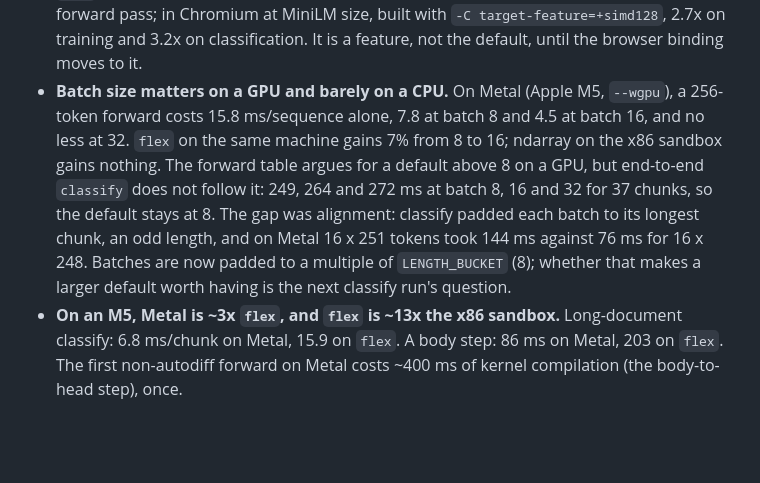
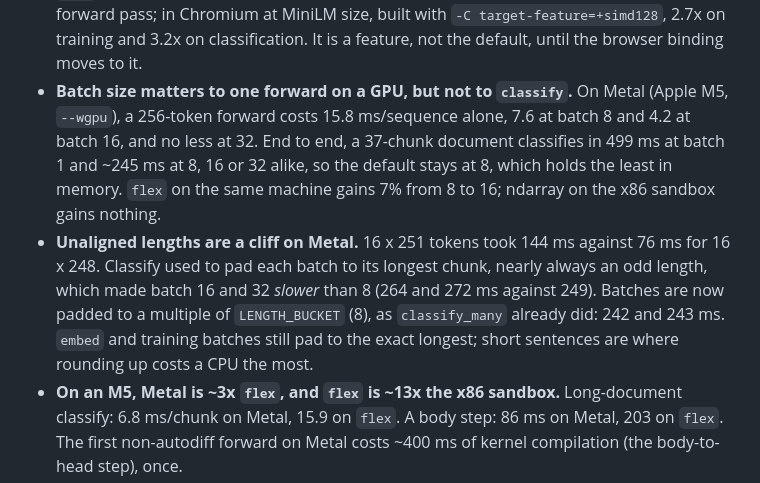
Before and after one commit to jcorrie/burn-setfit, a Markdown page: CLAUDE.md, the part around the change. GitHub-like rendering; blank space fills up the shorter version.

Commit message:
CLAUDE.md: the M5 classify results after aligning batches
Aligned padding brings classify at batch 16 and 32 from 264 and 272 ms
to 242 and 243, level with batch 8 (248). A larger default buys nothing
end to end, so it stays at 8.

Co-Authored-By: Claude Opus 5.5 <noreply@anthropic.com>
Claude-Session: https://claude.ai/code/session_01UXUahJ2y5AS8oG3Z1dBF3D

```diff
--- a/CLAUDE.md
+++ b/CLAUDE.md
@@ -76,17 +76,20 @@ counts, not by weight values. What it found, on a 4-core x86 sandbox:
   ~1.5x on the forward pass; in Chromium at MiniLM size, built with
   `-C target-feature=+simd128`, 2.7x on training and 3.2x on classification.
   It is a feature, not the default, until the browser binding moves to it.
-- **Batch size matters on a GPU and barely on a CPU.** On Metal (Apple M5,
-  `--wgpu`), a 256-token forward costs 15.8 ms/sequence alone, 7.8 at batch 8
-  and 4.5 at batch 16, and no less at 32. `flex` on the same machine gains 7%
-  from 8 to 16; ndarray on the x86 sandbox gains nothing. The forward table
-  argues for a default above 8 on a GPU, but end-to-end `classify` does not
-  follow it: 249, 264 and 272 ms at batch 8, 16 and 32 for 37 chunks, so the
-  default stays at 8. The gap was alignment: classify padded each batch to
-  its longest chunk, an odd length, and on Metal 16 x 251 tokens took 144 ms
-  against 76 ms for 16 x 248. Batches are now padded to a multiple of
-  `LENGTH_BUCKET` (8); whether that makes a larger default worth having is
-  the next classify run's question.
+- **Batch size matters to one forward on a GPU, but not to `classify`.** On
+  Metal (Apple M5, `--wgpu`), a 256-token forward costs 15.8 ms/sequence
+  alone, 7.6 at batch 8 and 4.2 at batch 16, and no less at 32. End to end,
+  a 37-chunk document classifies in 499 ms at batch 1 and ~245 ms at 8, 16
+  or 32 alike, so the default stays at 8, which holds the least in memory.
+  `flex` on the same machine gains 7% from 8 to 16; ndarray on the x86
+  sandbox gains nothing.
+- **Unaligned lengths are a cliff on Metal.** 16 x 251 tokens took 144 ms
+  against 76 ms for 16 x 248. Classify used to pad each batch to its longest
+  chunk, nearly always an odd length, which made batch 16 and 32 *slower*
+  than 8 (264 and 272 ms against 249). Batches are now padded to a multiple
+  of `LENGTH_BUCKET` (8), as `classify_many` already did: 242 and 243 ms.
+  `embed` and training batches still pad to the exact longest; short
+  sentences are where rounding up costs a CPU the most.
 - **On an M5, Metal is ~3x `flex`, and `flex` is ~13x the x86 sandbox.**
   Long-document classify: 6.8 ms/chunk on Metal, 15.9 on `flex`. A body step:
   86 ms on Metal, 203 on `flex`. The first non-autodiff forward on Metal costs
```
